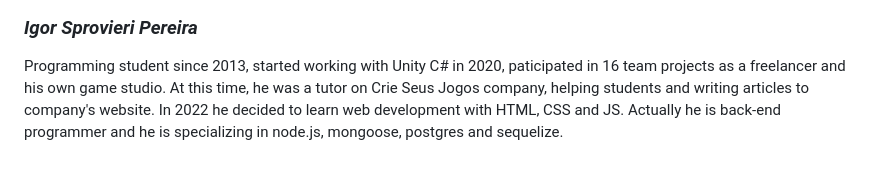
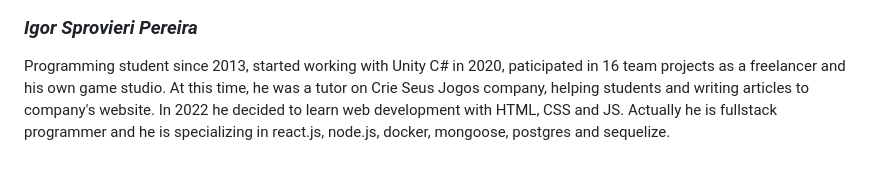
Before and after one commit to IgorSprovieri/weekly-api, a Markdown page: readme.md, the part around the change. Rendered like a GitHub page.

```diff
--- a/readme.md
+++ b/readme.md
@@ -271,4 +271,4 @@ General > Manage Enviroments
 
 ### _Igor Sprovieri Pereira_
 
-Programming student since 2013, started working with Unity C# in 2020, paticipated in 16 team projects as a freelancer and his own game studio. At this time, he was a tutor on Crie Seus Jogos company, helping students and writing articles to company's website. In 2022 he decided to learn web development with HTML, CSS and JS. Actually he is back-end programmer and he is specializing in node.js, mongoose, postgres and sequelize.
+Programming student since 2013, started working with Unity C# in 2020, paticipated in 16 team projects as a freelancer and his own game studio. At this time, he was a tutor on Crie Seus Jogos company, helping students and writing articles to company's website. In 2022 he decided to learn web development with HTML, CSS and JS. Actually he is fullstack programmer and he is specializing in react.js, node.js, docker, mongoose, postgres and sequelize.
```
